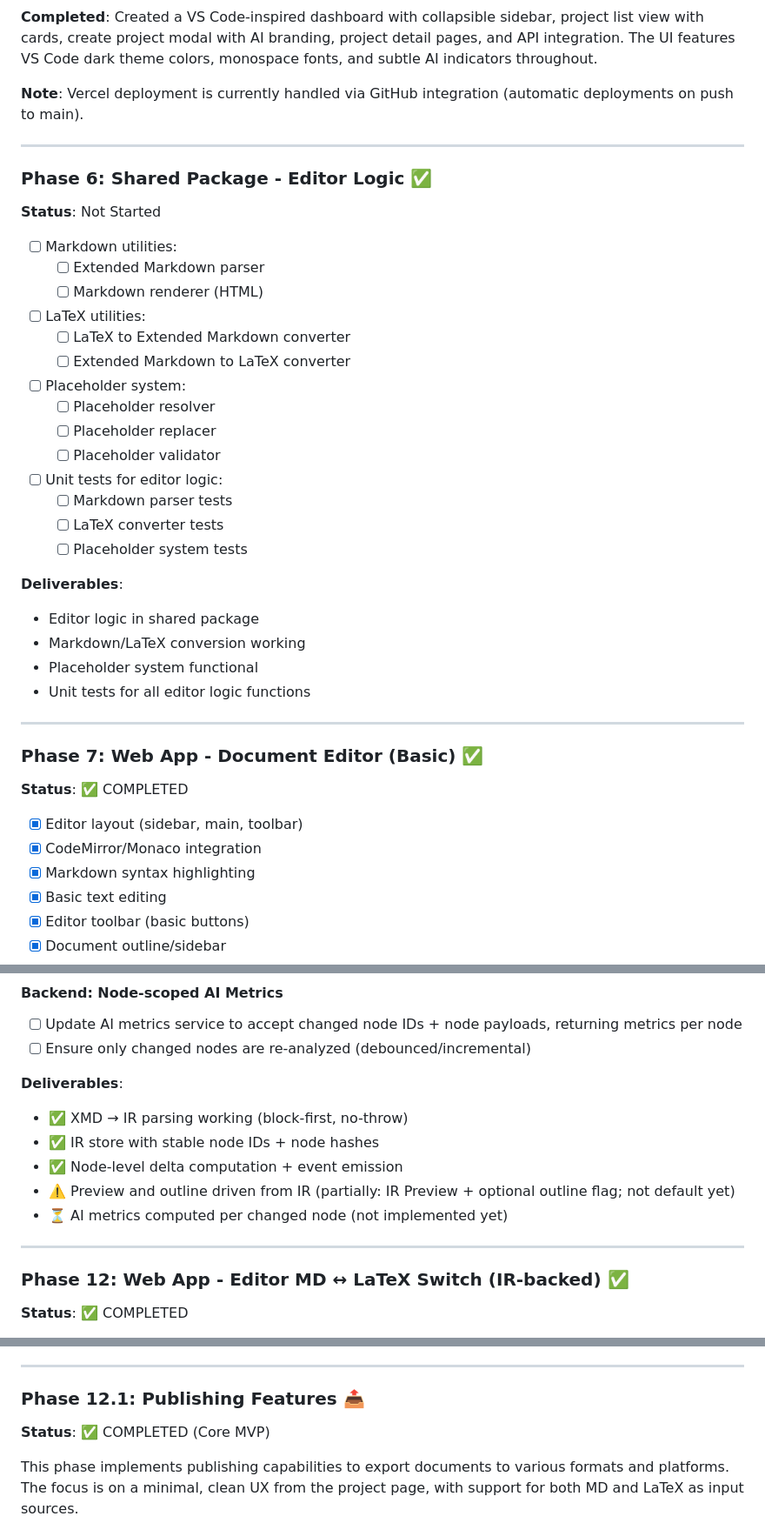
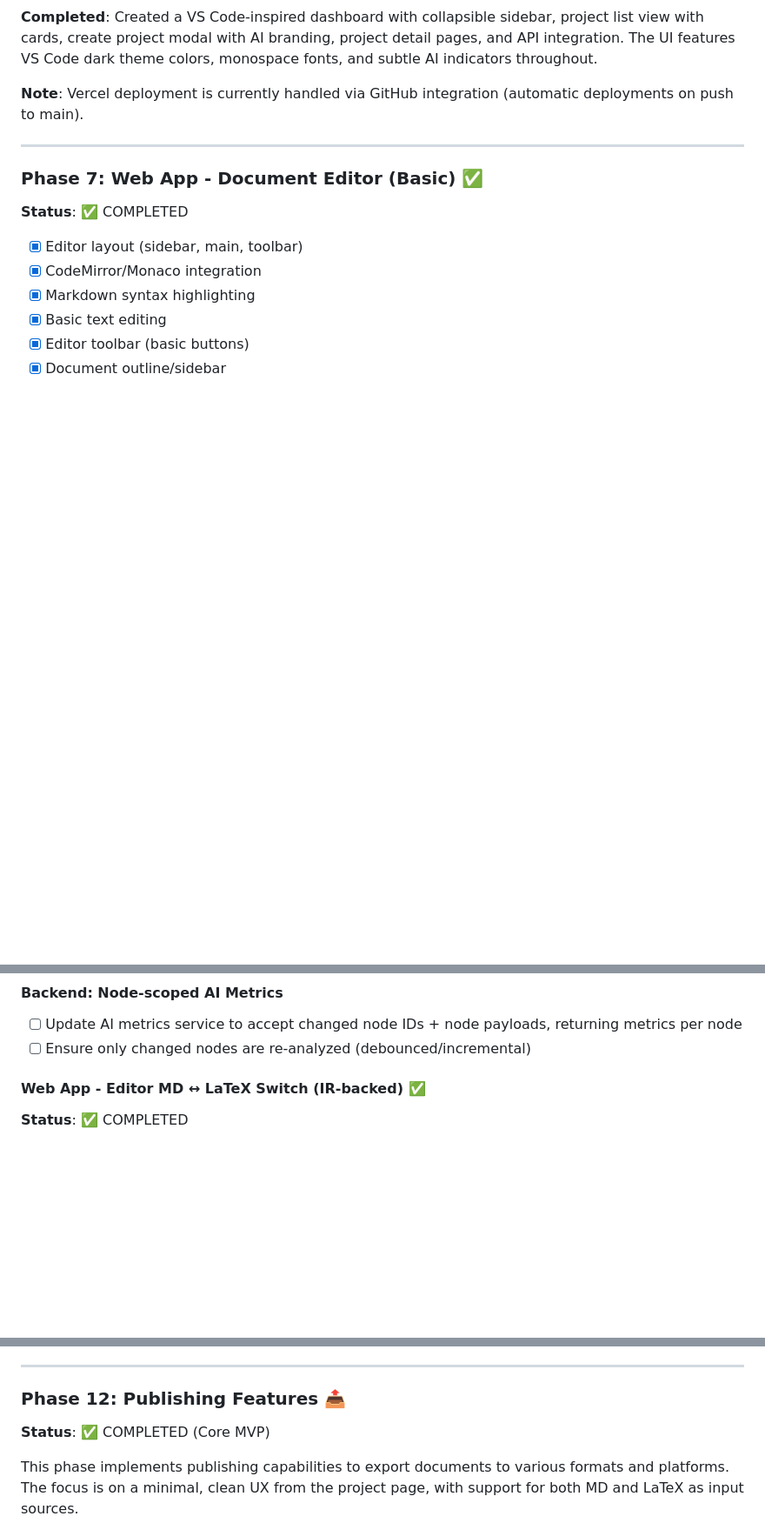
Before and after one commit to toorajhelmi/zadoox, a Markdown page: code/implementation/MVP_PLAN.md, 3 parts joined by grey strips. Shown at 87% size. GitHub-like rendering; blank space fills up the shorter version.

```diff
--- a/code/implementation/MVP_PLAN.md
+++ b/code/implementation/MVP_PLAN.md
@@ -296,32 +296,6 @@ See `POST_MVP_FEATURES.md` for detailed post-MVP feature list, including:
 
 ---
 
-### Phase 6: Shared Package - Editor Logic ✅
-**Status**: Not Started
-
-- [ ] Markdown utilities:
-  - [ ] Extended Markdown parser
-  - [ ] Markdown renderer (HTML)
-- [ ] LaTeX utilities:
-  - [ ] LaTeX to Extended Markdown converter
-  - [ ] Extended Markdown to LaTeX converter
-- [ ] Placeholder system:
-  - [ ] Placeholder resolver
-  - [ ] Placeholder replacer
-  - [ ] Placeholder validator
-- [ ] Unit tests for editor logic:
-  - [ ] Markdown parser tests
-  - [ ] LaTeX converter tests
-  - [ ] Placeholder system tests
-
-**Deliverables**:
-- Editor logic in shared package
-- Markdown/LaTeX conversion working
-- Placeholder system functional
-- Unit tests for all editor logic functions
-
----
-
 ### Phase 7: Web App - Document Editor (Basic) ✅
 **Status**: ✅ COMPLETED
 
@@ -933,16 +881,7 @@ Goal: Introduce **IR (Intermediate Representation)** as Zadoox’s internal cano
 - [ ] Update AI metrics service to accept changed node IDs + node payloads, returning metrics per node
 - [ ] Ensure only changed nodes are re-analyzed (debounced/incremental)
 
-**Deliverables**:
-- ✅ XMD → IR parsing working (block-first, no-throw)
-- ✅ IR store with stable node IDs + node hashes
-- ✅ Node-level delta computation + event emission
-- ⚠️ Preview and outline driven from IR (partially: IR Preview + optional outline flag; not default yet)
-- ⏳ AI metrics computed per changed node (not implemented yet)
-
----
-
-### Phase 12: Web App - Editor MD ↔ LaTeX Switch (IR-backed) ✅
+#### Web App - Editor MD ↔ LaTeX Switch (IR-backed) ✅
 **Status**: ✅ COMPLETED
 
 - [x] Add an **Edit view switch** (toggle) to swap between **MD** and **LaTeX** editing modes
@@ -988,7 +932,7 @@ Goal: Introduce **IR (Intermediate Representation)** as Zadoox’s internal cano
 
 ---
 
-### Phase 12.1: Publishing Features 📤
+### Phase 12: Publishing Features 📤
 **Status**: ✅ COMPLETED (Core MVP)
 
 This phase implements publishing capabilities to export documents to various formats and platforms. The focus is on a minimal, clean UX from the project page, with support for both MD and LaTeX as input sources.
```
Also changed, not shown: other parts of code/implementation/MVP_PLAN.md (+31 -82 lines).
